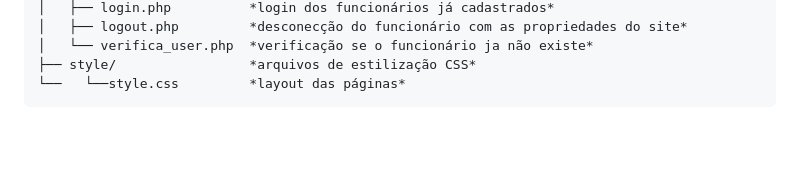
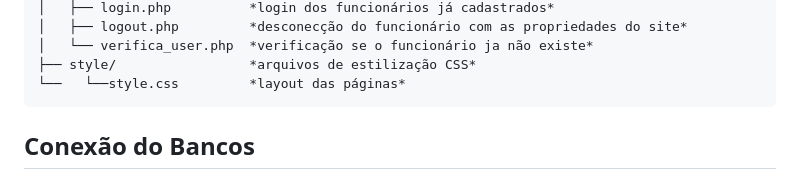
Before and after one commit to CatarinaMariaCosta/DeVoltaparaOsClassicos, a Markdown page: README.md, the part around one of its changes. GitHub-like rendering; blank space fills up the shorter version.

````diff
--- a/README.md
+++ b/README.md
@@ -110,5 +110,7 @@ deVoltaparaOsClassicos/
 ├── style/                 *arquivos de estilização CSS*
 └──   └──style.css         *layout das páginas*
 ```
+
+## Conexão do Bancos
 ```mermaid
 erDiagram
````
Also changed, not shown: other parts of README.md (+27 -29 lines).
